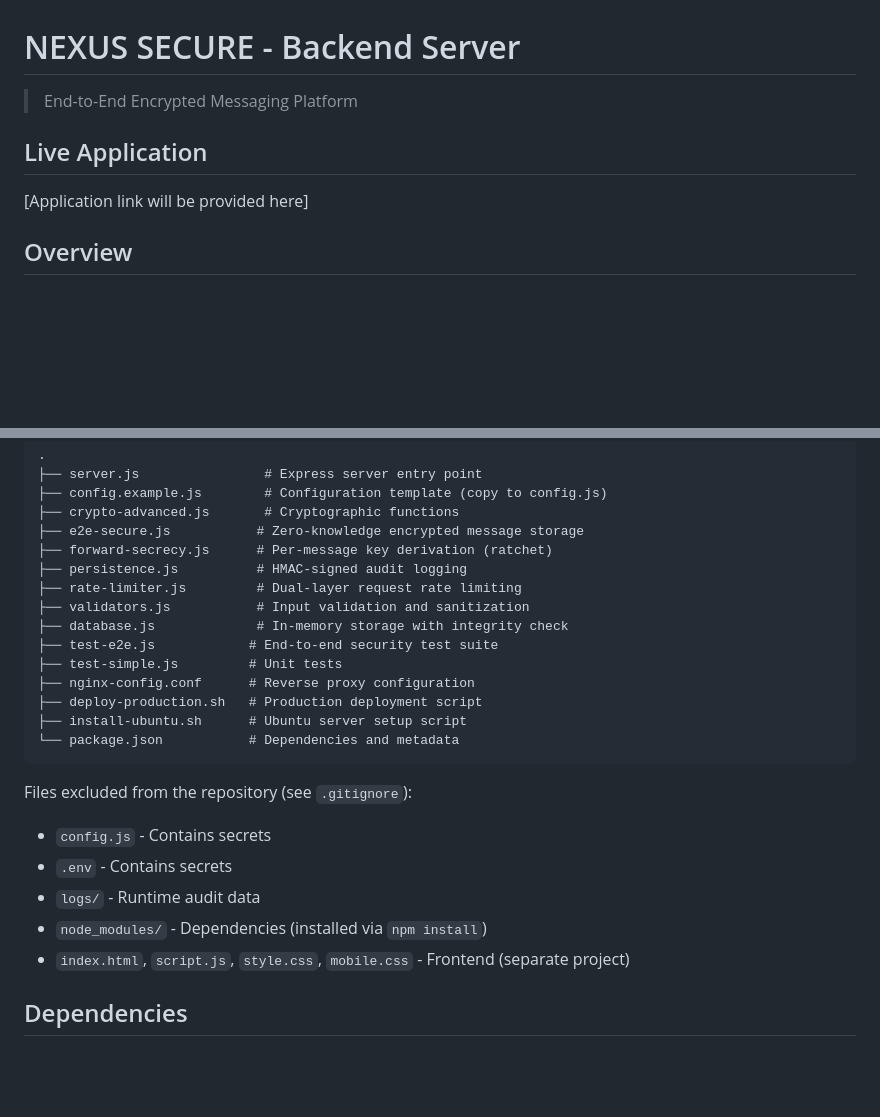
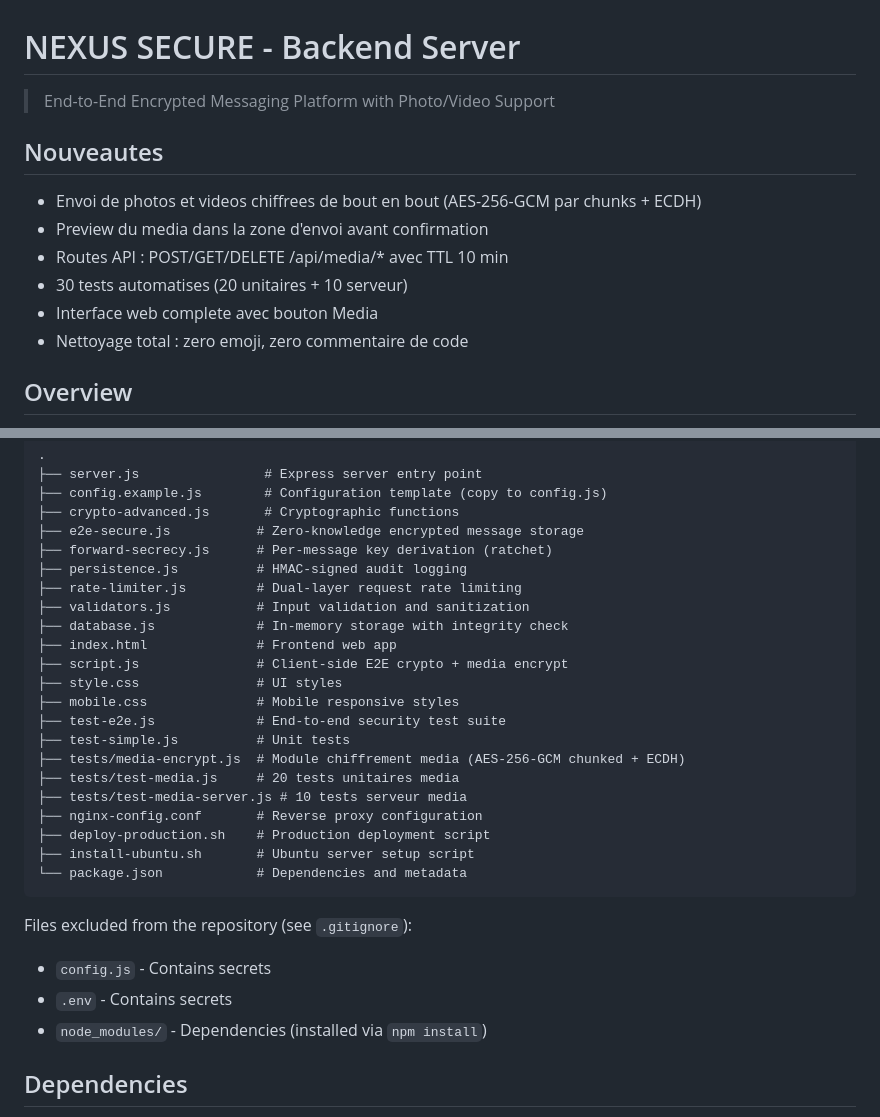
Before and after one commit to haroxdrfg/nexus-secure, a Markdown page: README.md, 2 parts joined by grey strips. GitHub-like rendering; blank space fills up the shorter version.

Commit message:
docs: mise a jour README avec nouveautes media chiffre

````diff
--- a/README.md
+++ b/README.md
@@ -1,10 +1,15 @@
 # NEXUS SECURE - Backend Server
 
-> End-to-End Encrypted Messaging Platform
+> End-to-End Encrypted Messaging Platform with Photo/Video Support
 
-## Live Application
+## Nouveautes
 
-[Application link will be provided here]
+- Envoi de photos et videos chiffrees de bout en bout (AES-256-GCM par chunks + ECDH)
+- Preview du media dans la zone d'envoi avant confirmation
+- Routes API : POST/GET/DELETE /api/media/* avec TTL 10 min
+- 30 tests automatises (20 unitaires + 10 serveur)
+- Interface web complete avec bouton Media
+- Nettoyage total : zero emoji, zero commentaire de code
 
 ## Overview
 
@@ -100,20 +105,25 @@ The `.env` file and `config.js` contain deployment-specific secrets, primarily t
 ├── rate-limiter.js         # Dual-layer request rate limiting
 ├── validators.js           # Input validation and sanitization
 ├── database.js             # In-memory storage with integrity check
-├── test-e2e.js            # End-to-end security test suite
-├── test-simple.js         # Unit tests
-├── nginx-config.conf      # Reverse proxy configuration
-├── deploy-production.sh   # Production deployment script
-├── install-ubuntu.sh      # Ubuntu server setup script
-└── package.json           # Dependencies and metadata
+├── index.html              # Frontend web app
+├── script.js               # Client-side E2E crypto + media encrypt
+├── style.css               # UI styles
+├── mobile.css              # Mobile responsive styles
+├── test-e2e.js             # End-to-end security test suite
+├── test-simple.js          # Unit tests
+├── tests/media-encrypt.js  # Module chiffrement media (AES-256-GCM chunked + ECDH)
+├── tests/test-media.js     # 20 tests unitaires media
+├── tests/test-media-server.js # 10 tests serveur media
+├── nginx-config.conf       # Reverse proxy configuration
+├── deploy-production.sh    # Production deployment script
+├── install-ubuntu.sh       # Ubuntu server setup script
+└── package.json            # Dependencies and metadata
 ```
 
 Files excluded from the repository (see `.gitignore`):
 - `config.js` - Contains secrets
 - `.env` - Contains secrets
-- `logs/` - Runtime audit data
 - `node_modules/` - Dependencies (installed via `npm install`)
-- `index.html`, `script.js`, `style.css`, `mobile.css` - Frontend (separate project)
 
 ## Dependencies
 
````
